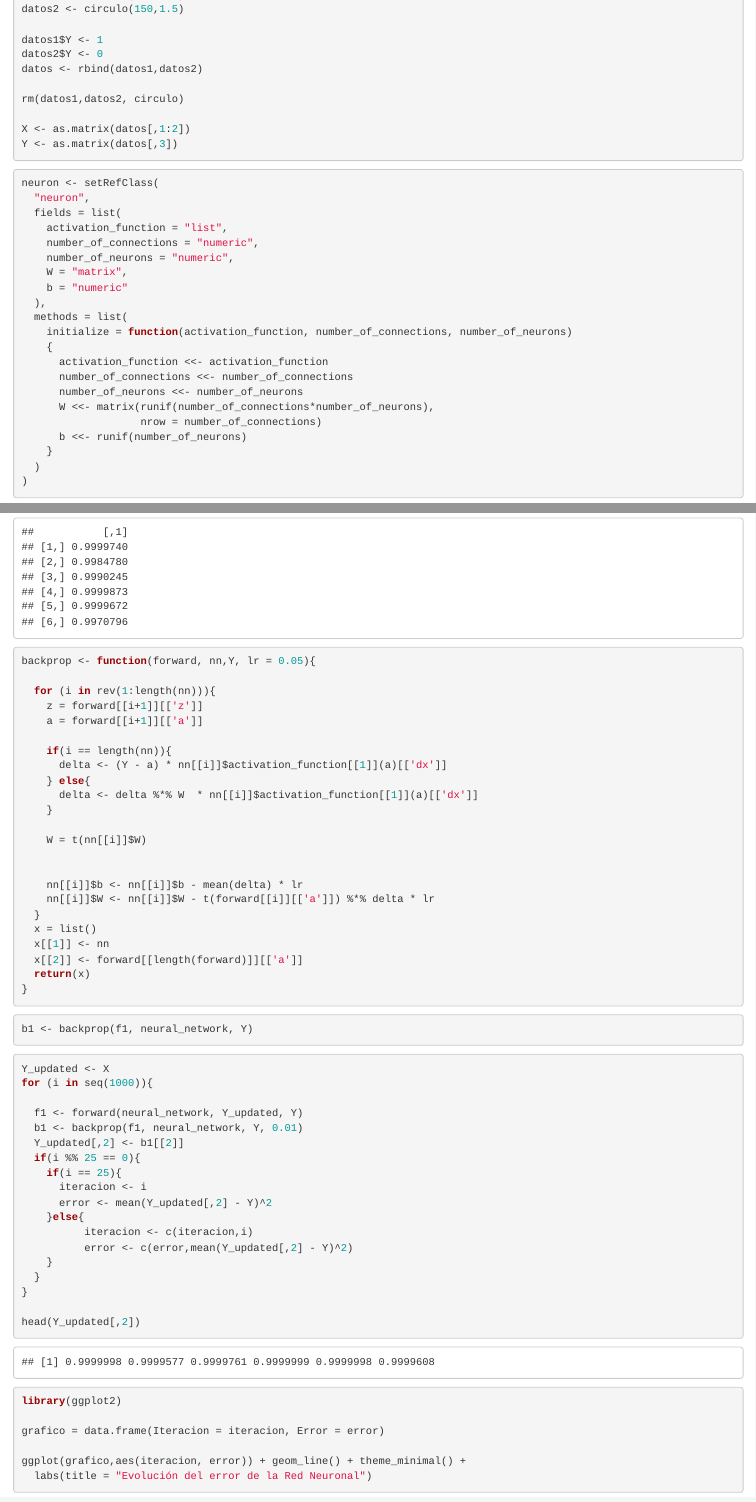
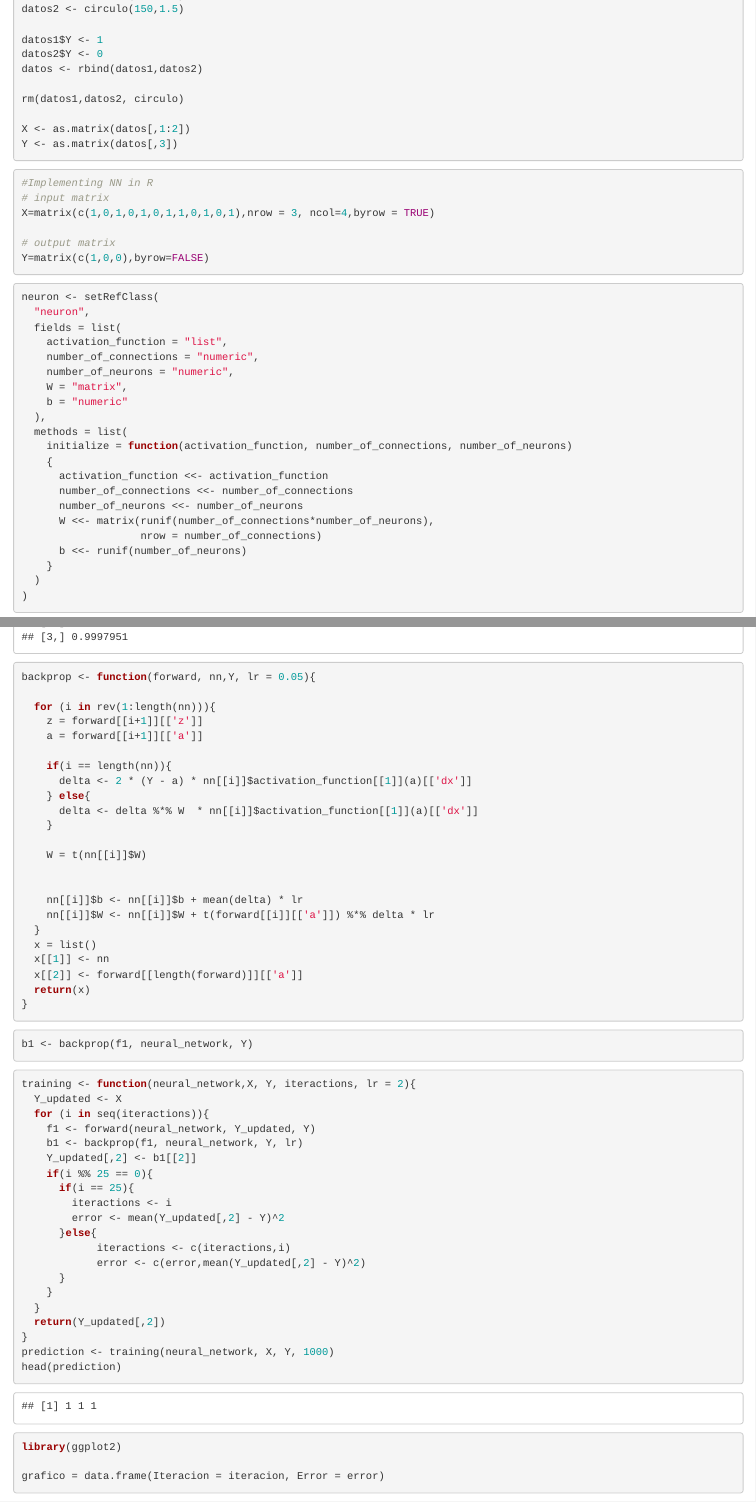
Before and after one commit to danhtruong/Tutorials, an R Markdown document (Notebooks/neural-net.Rmd): the page in a window 1100 px wide, from 4300 px down, and a second part further down, joined at a grey line. Rendered offline with R 4.5, knitr and Pandoc, with nearby package versions; code that draws random numbers runs with fixed seeds of ours; some code elsewhere in the file could not run offline; common packages that the code uses without loading them are loaded.

````diff
--- a/Notebooks/neural-net.Rmd
+++ b/Notebooks/neural-net.Rmd
@@ -180,7 +180,14 @@
 Y <- as.matrix(datos[,3])
 ```
 
+```{r}
+#Implementing NN in R
+# input matrix
+X=matrix(c(1,0,1,0,1,0,1,1,0,1,0,1),nrow = 3, ncol=4,byrow = TRUE)
 
+# output matrix
+Y=matrix(c(1,0,0),byrow=FALSE)
+```
 
 ```{r}
 neuron <- setRefClass(
@@ -213,9 +220,7 @@
   y[['dx']] <- x * (1 - x)
   return(y)
 }
-```
 
-```{r}
 relu <- function(x){
   y <- list()
   y[['x']] <- ifelse(x<0,0,x)
@@ -225,7 +230,17 @@
 ```
 
 
+
 ```{r}
+#Implementing NN in R
+# input matrix
+X=matrix(c(1,0,1,0,1,0,1,1,0,1,0,1),nrow = 3, ncol=4,byrow = TRUE)
+
+# output matrix
+Y=matrix(c(1,0,1),byrow=FALSE)
+
+
+
 n = ncol(X)
 layers = c(n, 4, 8, 1)
 functions = list(sigmoid = sigmoid, relu = relu, sigmoid = sigmoid)
@@ -274,7 +289,7 @@
     a = forward[[i+1]][['a']]
 
     if(i == length(nn)){
-      delta <- (Y - a) * nn[[i]]$activation_function[[1]](a)[['dx']]
+      delta <- 2 * (Y - a) * nn[[i]]$activation_function[[1]](a)[['dx']]
     } else{
       delta <- delta %*% W  * nn[[i]]$activation_function[[1]](a)[['dx']]
     }
@@ -282,8 +297,8 @@
     W = t(nn[[i]]$W)
 
 
-    nn[[i]]$b <- nn[[i]]$b - mean(delta) * lr
-    nn[[i]]$W <- nn[[i]]$W - t(forward[[i]][['a']]) %*% delta * lr
+    nn[[i]]$b <- nn[[i]]$b + mean(delta) * lr
+    nn[[i]]$W <- nn[[i]]$W + t(forward[[i]][['a']]) %*% delta * lr
   }
   x = list()
   x[[1]] <- nn
@@ -297,24 +312,26 @@
 ```
 
 ```{r}
-Y_updated <- X
-for (i in seq(1000)){
-
-  f1 <- forward(neural_network, Y_updated, Y)
-  b1 <- backprop(f1, neural_network, Y, 0.01)
-  Y_updated[,2] <- b1[[2]]
-  if(i %% 25 == 0){
-    if(i == 25){
-      iteracion <- i
-      error <- mean(Y_updated[,2] - Y)^2
-    }else{
-          iteracion <- c(iteracion,i)
-          error <- c(error,mean(Y_updated[,2] - Y)^2)
+training <- function(neural_network,X, Y, iteractions, lr = 2){
+  Y_updated <- X
+  for (i in seq(iteractions)){
+    f1 <- forward(neural_network, Y_updated, Y)
+    b1 <- backprop(f1, neural_network, Y, lr)
+    Y_updated[,2] <- b1[[2]]
+    if(i %% 25 == 0){
+      if(i == 25){
+        iteractions <- i
+        error <- mean(Y_updated[,2] - Y)^2
+      }else{
+            iteractions <- c(iteractions,i)
+            error <- c(error,mean(Y_updated[,2] - Y)^2)
+      }
     }
   }
+  return(Y_updated[,2])
 }
-
-head(Y_updated[,2])
+prediction <- training(neural_network, X, Y, 1000)
+head(prediction)
 ```
 
 ```{r}
````
Also changed, not shown: Notebooks/neural-net.nb.html, Notebooks/neural-net.Rmd (18 more changed lines).
